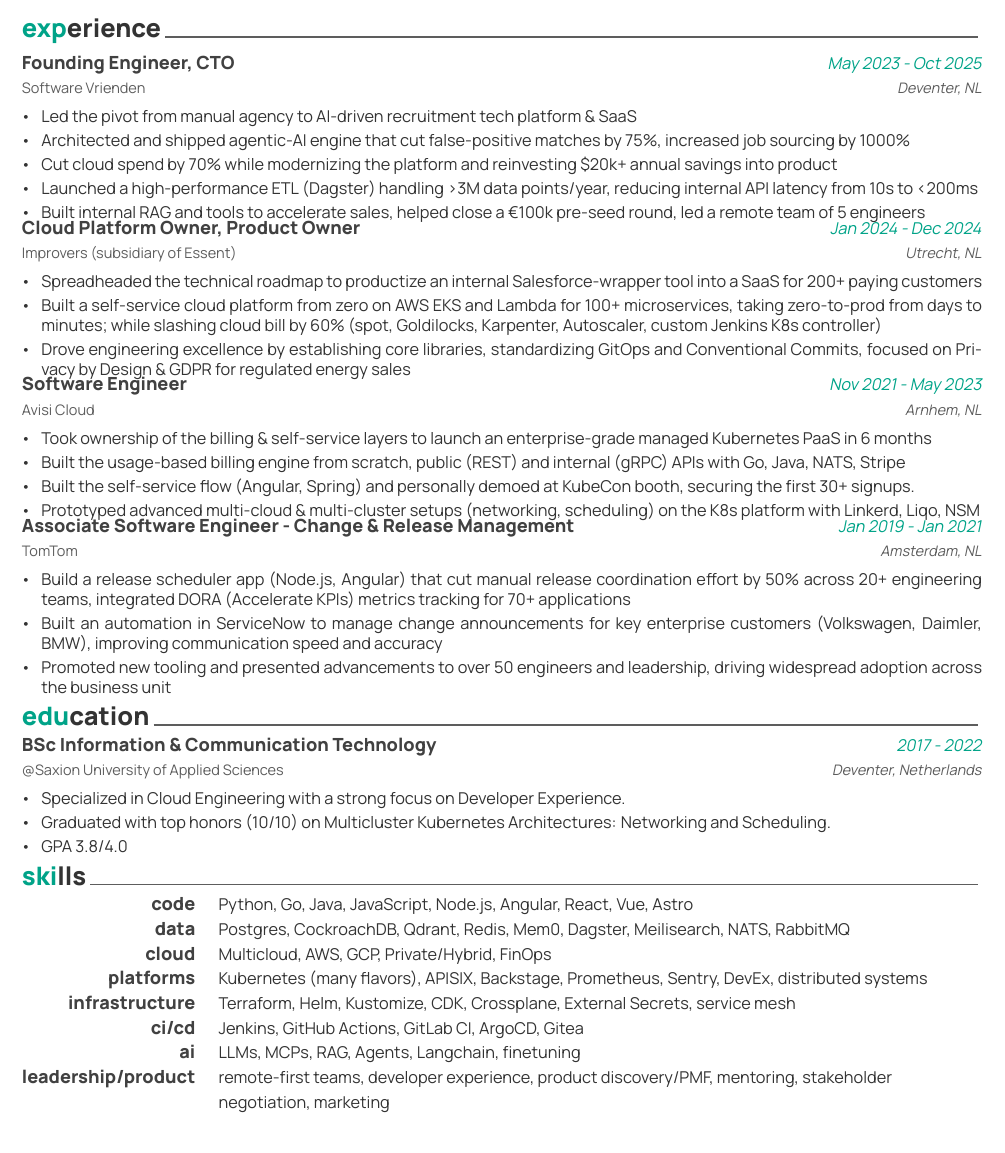
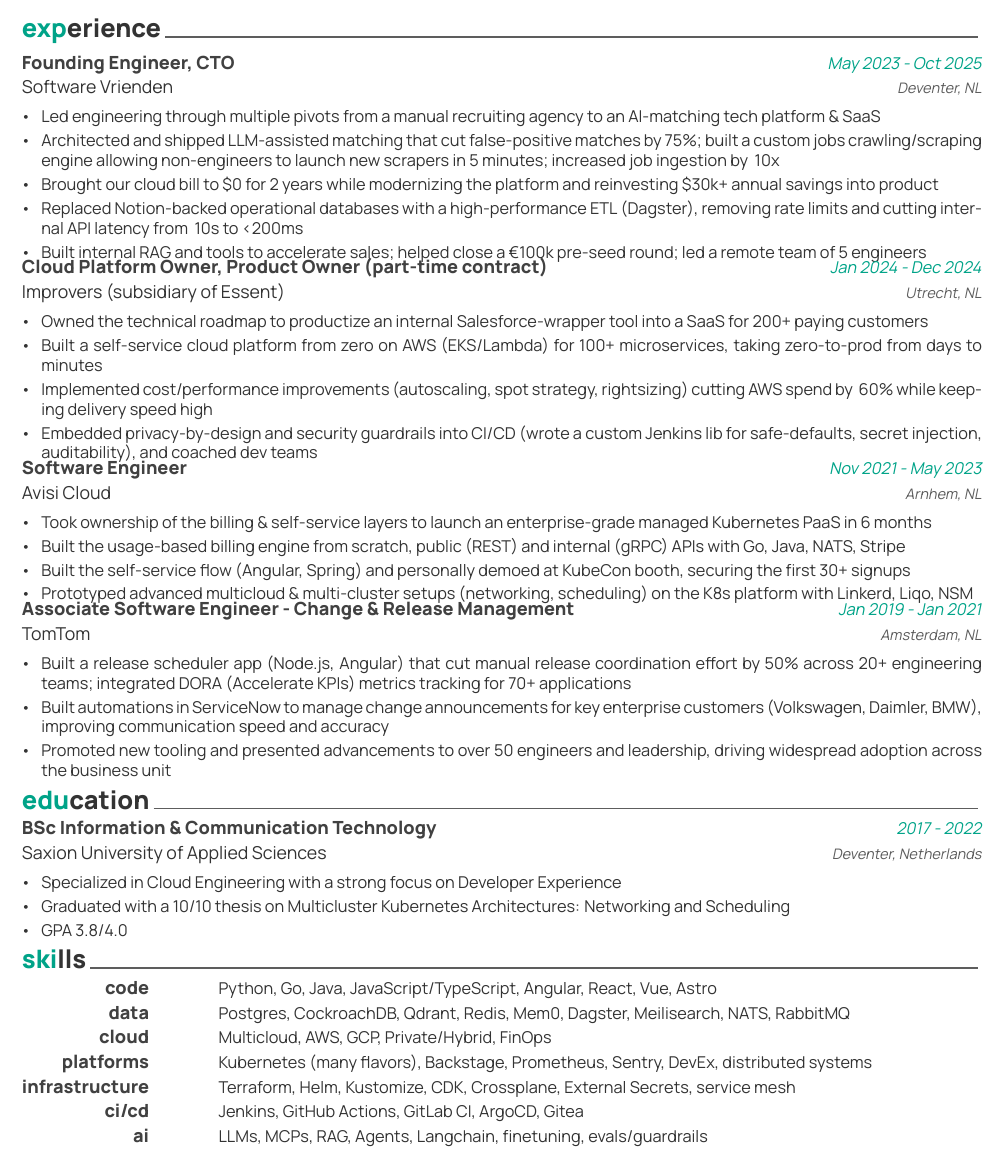
Before and after one commit to NominalTrajectory/cv, a LaTeX CV (src/cv.tex, which reads src/awesome-cv.cls, src/education.tex, src/experience.tex): part of the page, cut so that both start at the same text. Compiled offline with XeLaTeX.

Commit message:
fix: update experience bullets and styling

```diff
--- a/src/awesome-cv.cls
+++ b/src/awesome-cv.cls
@@ -92,6 +92,8 @@
 }
 % Solves issues Warning: File `cv.out' has changed
 \RequirePackage{bookmark}
+% Accessible text replacement (improves ATS/screen-reader extraction for icons)
+\RequirePackage{accsupp}
 % Load custom fonts
 
 %-------------------------------------------------------------------------------
@@ -188,7 +190,7 @@
 
 % For elements of entry
 \newcommand*{\entrytitlestyle}[1]{{\fontsize{10pt}{1em}\headerfont\bfseries\color{darktext} #1}}
-\newcommand*{\entrypositionstyle}[1]{{\fontsize{8pt}{1em}\bodyfont\scshape\color{graytext} #1}}
+\newcommand*{\entrypositionstyle}[1]{{\fontsize{9pt}{1em}\bodyfont\scshape\color{darktext} #1}}
 \newcommand*{\entrydatestyle}[1]{{\fontsize{8pt}{1em}\bodyfont\slshape\color{graytext} #1}}
 \newcommand*{\entrylocationstyle}[1]{{\fontsize{9pt}{1em}\bodyfontlight\slshape\color{awesome} #1}}
 \newcommand*{\descriptionstyle}[1]{{\fontsize{9pt}{1em}\bodyfontlight\upshape\color{text} #1}}
@@ -315,6 +317,10 @@
 % Usage: \twitter{<twitter handle>}
 \newcommand*{\twitter}[1]{\def\@twitter{#1}}
 
+% Defines writer's X profile (optional)
+% Usage: \xprofile{<x handle>}
+\newcommand*{\xprofile}[1]{\def\@xprofile{#1}}
+
 % Defines writer's Mastodon (optional)
 % Usage: \mastodon{<instance>}{<mastodon-nick>}
 \newcommand*{\mastodon}[2]{\def\@mastodoninstance{#1}\def\@mastodonname{#2}}
@@ -605,6 +639,12 @@
         {%
           \ifbool{isstart}{\setbool{isstart}{false}}{\acvHeaderSocialSep}%
           \href{https://scholar.google.com/citations?user=\@googlescholarid}{\acvHeaderTextIcon{Google Scholar}\acvHeaderIconSep\@googlescholarname}%
+        }%
+      \ifthenelse{\isundefined{\@xprofile}}%
+        {}%
+        {%
+          \ifbool{isstart}{\setbool{isstart}{false}}{\acvHeaderSocialSep}%
+          \href{https://x.com/\@xprofile}{\acvHeaderTextIcon{X}\acvHeaderIconSep\@xprofile}%
         }%
       \ifthenelse{\isundefined{\@extrainfo}}%
         {}%
--- a/src/cv.tex
+++ b/src/cv.tex
@@ -31,6 +31,7 @@
 \mobile{+31617793541}
 \homepage{ivxn.sh}
 \github{NominalTrajectory}
+\xprofile{ivxn\_sh}
 % \medium{ivxn} Not active yet
 
 \hypersetup{
@@ -41,6 +42,10 @@
 }
 
 \colorlet{awesome}{awesome-emerald}
+
+% Make company/school names in entries a touch more prominent/readable.
+% (In this template they are rendered via \entrypositionstyle.)
+\renewcommand*{\entrypositionstyle}[1]{{\fontsize{9.8pt}{1.1em}\bodyfont\mdseries\color{text} #1}}
 
 % Refined layout to balance readability and page usage
 \renewcommand{\acvHeaderAfterSocialSkip}{2mm}
--- a/src/education.tex
+++ b/src/education.tex
@@ -5,14 +5,14 @@
 \begin{cventries}
 
   \cventry
-    {\href{https://www.saxion.edu}{@Saxion University of Applied Sciences}}
+    {\href{https://www.saxion.edu}{Saxion University of Applied Sciences}}
     {BSc Information \& Communication Technology}
     {2017 - 2022}
     {Deventer, Netherlands}
     {
       \begin{cvitems}
-        \item {Specialized in Cloud Engineering with a strong focus on Developer Experience.}
-        \item {Graduated with top honors (10/10) on Multicluster Kubernetes Architectures: Networking and Scheduling.}
+        \item {Specialized in Cloud Engineering with a strong focus on Developer Experience}
+        \item {Graduated with a 10/10 thesis on Multicluster Kubernetes Architectures: Networking and Scheduling}
         \item {GPA 3.8/4.0}
       \end{cvitems}
     }
--- a/src/experience.tex
+++ b/src/experience.tex
@@ -8,24 +8,25 @@
     {Deventer, NL}
     {
       \begin{cvitems}
-        \item {Led the pivot from manual agency to AI-driven recruitment tech platform \& SaaS}
-        \item {Architected and shipped agentic-AI engine that cut false-positive matches by 75\%, increased job sourcing by 1000\%}
-        \item {Cut cloud spend by 70\% while modernizing the platform and reinvesting \$20k+ annual savings into product}
-        \item {Launched a high-performance ETL (Dagster) handling >3M data points/year, reducing internal API latency from 10s to <200ms}
-        \item {Built internal RAG and tools to accelerate sales, helped close a €100k pre-seed round, led a remote team of 5 engineers}
+        \item {Led engineering through multiple pivots from a manual recruiting agency to an AI-matching tech platform \& SaaS}
+        \item {Architected and shipped LLM-assisted matching that cut false-positive matches by 75\%; built a custom jobs crawling/scraping engine allowing non-engineers to launch new scrapers in 5 minutes; increased job ingestion by ~10x}
+        \item {Brought our cloud bill to \$0 for 2 years while modernizing the platform and reinvesting \$30k+ annual savings into product}
+        \item {Replaced Notion-backed operational databases with a high-performance ETL (Dagster), removing rate limits and cutting internal API latency from ~10s to <200ms}
+        \item {Built internal RAG and tools to accelerate sales; helped close a €100k pre-seed round; led a remote team of 5 engineers}
       \end{cvitems}
     }
 
   \cventry
     {\href{https://improvers.nl}{Improvers (subsidiary of Essent)}}
-    {Cloud Platform Owner, Product Owner}
+    {Cloud Platform Owner, Product Owner (part-time contract)}
     {Jan 2024 - Dec 2024}
     {Utrecht, NL}
     {
       \begin{cvitems}
-        \item {Spreadheaded the technical roadmap to productize an internal Salesforce-wrapper tool into a SaaS for 200+ paying customers}
-        \item {Built a self-service cloud platform from zero on AWS EKS and Lambda for 100+ microservices, taking zero-to-prod from days to minutes; while slashing cloud bill by 60\% (spot, Goldilocks, Karpenter, Autoscaler, custom Jenkins K8s controller)}
-        \item {Drove engineering excellence by establishing core libraries, standardizing GitOps and Conventional Commits, focused on Privacy by Design \& GDPR for regulated energy sales}
+        \item {Owned the technical roadmap to productize an internal Salesforce-wrapper tool into a SaaS for 200+ paying customers}
+        \item {Built a self-service cloud platform from zero on AWS (EKS/Lambda) for 100+ microservices, taking zero-to-prod from days to minutes}
+        \item {Implemented cost/performance improvements (autoscaling, spot strategy, rightsizing) cutting AWS spend by ~60\% while keeping delivery speed high}
+        \item {Embedded privacy-by-design and security guardrails into CI/CD (wrote a custom Jenkins lib for safe-defaults, secret injection, auditability), and coached dev teams}
       \end{cvitems}
     }
 
@@ -38,8 +39,8 @@
       \begin{cvitems}
         \item {Took ownership of the billing \& self-service layers to launch an enterprise-grade managed Kubernetes PaaS in 6 months}
         \item {Built the usage-based billing engine from scratch, public (REST) and internal (gRPC) APIs with Go, Java, NATS, Stripe}
-        \item {Built the self-service flow (Angular, Spring) and personally demoed at KubeCon booth, securing the first 30+ signups.}
-        \item {Prototyped advanced multi-cloud \& multi-cluster setups (networking, scheduling) on the K8s platform with Linkerd, Liqo, NSM}
+        \item {Built the self-service flow (Angular, Spring) and personally demoed at KubeCon booth, securing the first 30+ signups}
+        \item {Prototyped advanced multicloud \& multi-cluster setups (networking, scheduling) on the K8s platform with Linkerd, Liqo, NSM}
       \end{cvitems}
     }
 
@@ -50,8 +51,8 @@
     {Amsterdam, NL}
     {
       \begin{cvitems}
-        \item {Build a release scheduler app (Node.js, Angular) that cut manual release coordination effort by 50\% across 20+ engineering teams, integrated DORA (Accelerate KPIs) metrics tracking for 70+ applications}
-        \item {Built an automation in ServiceNow to manage change announcements for key enterprise customers (Volkswagen, Daimler, BMW), improving communication speed and accuracy}
+        \item {Built a release scheduler app (Node.js, Angular) that cut manual release coordination effort by 50\% across 20+ engineering teams; integrated DORA (Accelerate KPIs) metrics tracking for 70+ applications}
+        \item {Built automations in ServiceNow to manage change announcements for key enterprise customers (Volkswagen, Daimler, BMW), improving communication speed and accuracy}
         \item {Promoted new tooling and presented advancements to over 50 engineers and leadership, driving widespread adoption across the business unit}
       \end{cvitems}
     }
--- a/src/skills.tex
+++ b/src/skills.tex
@@ -4,7 +4,7 @@
 
   \cvskill
     {code}
-    {Python, Go, Java, JavaScript, Node.js, Angular, React, Vue, Astro}
+    {Python, Go, Java, JavaScript/TypeScript, Angular, React, Vue, Astro}
 
   \cvskill
     {data}
@@ -16,7 +16,7 @@
 
   \cvskill
     {platforms}
-    {Kubernetes (many flavors), APISIX, Backstage, Prometheus, Sentry, DevEx, distributed systems}
+    {Kubernetes (many flavors), Backstage, Prometheus, Sentry, DevEx, distributed systems}
 
   \cvskill
     {infrastructure}
@@ -28,10 +28,6 @@
 
   \cvskill
     {ai}
-    {LLMs, MCPs, RAG, Agents, Langchain, finetuning}
-
-  \cvskill
-    {leadership/product}
-    {remote-first teams, developer experience, product discovery/PMF, mentoring, stakeholder negotiation, marketing}
+    {LLMs, MCPs, RAG, Agents, Langchain, finetuning, evals/guardrails}
 
 \end{cvskills}
```
Also changed, not shown: src/summary.tex (+1 -1 lines), Makefile, dist/cv.pdf, dist/cv.png, src/awesome-cv.cls (30 more changed lines), 1 other file.
